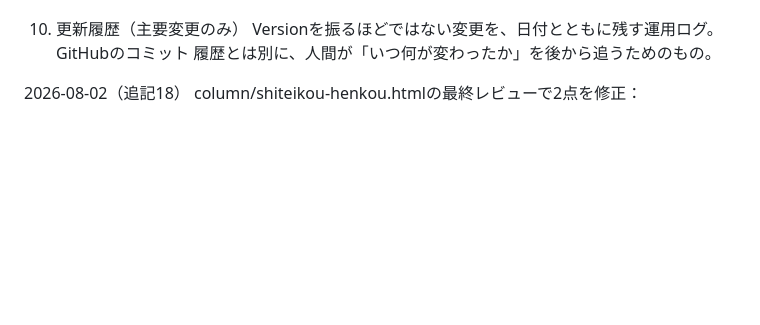
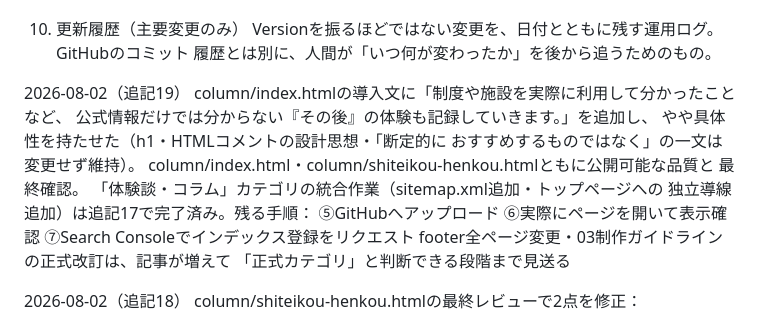
Before and after one commit to history-of-hanabi/nagano-kids-navi, a Markdown page: docs/04_Claude作業引継ぎメモ.md, the part around the change. GitHub-like rendering; blank space fills up the shorter version.

```diff
--- a/docs/04_Claude作業引継ぎメモ.md
+++ b/docs/04_Claude作業引継ぎメモ.md
@@ -161,6 +161,20 @@ Version番号（v1.1、v1.2等）は、正式文書（01・02・03）のみに
 10. 更新履歴（主要変更のみ）
 Versionを振るほどではない変更を、日付とともに残す運用ログ。GitHubのコミット
 履歴とは別に、人間が「いつ何が変わったか」を後から追うためのもの。
+
+2026-08-02（追記19）
+column/index.htmlの導入文に「制度や施設を実際に利用して分かったことなど、
+  公式情報だけでは分からない『その後』の体験も記録していきます。」を追加し、
+  やや具体性を持たせた（h1・HTMLコメントの設計思想・「断定的に
+  おすすめするものではなく」の一文は変更せず維持）。
+  column/index.html・column/shiteikou-henkou.htmlともに公開可能な品質と
+  最終確認。
+「体験談・コラム」カテゴリの統合作業（sitemap.xml追加・トップページへの
+  独立導線追加）は追記17で完了済み。残る手順：
+  ⑤GitHubへアップロード ⑥実際にページを開いて表示確認
+  ⑦Search Consoleでインデックス登録をリクエスト
+  footer全ページ変更・03制作ガイドラインの正式改訂は、記事が増えて
+  「正式カテゴリ」と判断できる段階まで見送る
 
 2026-08-02（追記18）
 column/shiteikou-henkou.htmlの最終レビューで2点を修正：
```
